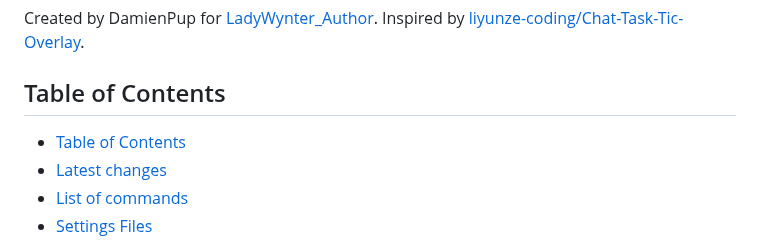
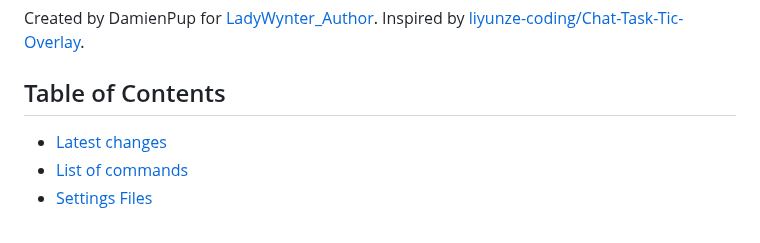
Before and after one commit to DamienPup/TwitchChat-To-Do-List, a Markdown page: README.md, the part around the change. Rendered like a GitHub page.

Commit message:
fix: README.md TOC

```diff
--- a/README.md
+++ b/README.md
@@ -7,7 +7,6 @@ Inspired by [liyunze-coding/Chat-Task-Tic-Overlay](https://github.com/liyunze-co
 
 ## Table of Contents
 
-- [Table of Contents](#table-of-contents)
 - [Latest changes](#latest-changes)
 - [List of commands](#list-of-commands)
 - [Settings Files](#settings-files)
```
